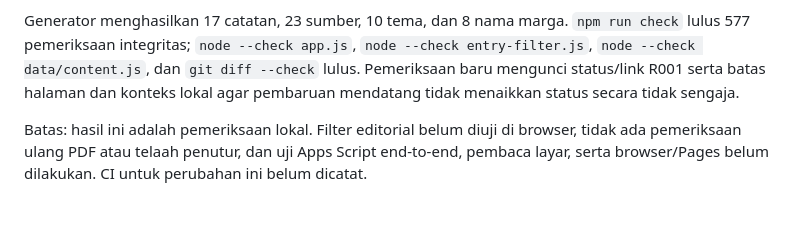
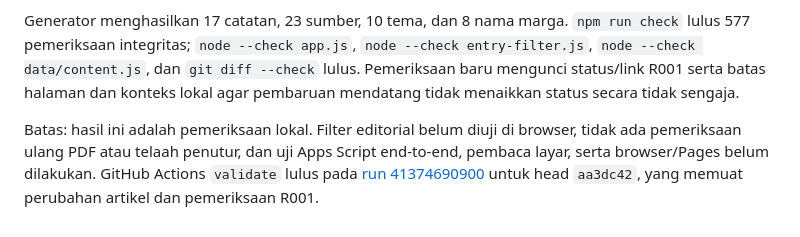
Before and after one commit to ensiklopediamandailing/ensiklopediamandailing.github.io, a Markdown page: docs/TEST_REPORT.md, the part around the change. Drawn GitHub-style.

Commit message:
docs: record R001 CI result

```diff
--- a/docs/TEST_REPORT.md
+++ b/docs/TEST_REPORT.md
@@ -160,4 +160,4 @@ Artikel `dalihan-na-tolu` kini menyebut konteks yang sudah dicatat pada inventar
 
 Generator menghasilkan 17 catatan, 23 sumber, 10 tema, dan 8 nama marga. `npm run check` lulus 577 pemeriksaan integritas; `node --check app.js`, `node --check entry-filter.js`, `node --check data/content.js`, dan `git diff --check` lulus. Pemeriksaan baru mengunci status/link R001 serta batas halaman dan konteks lokal agar pembaruan mendatang tidak menaikkan status secara tidak sengaja.
 
-Batas: hasil ini adalah pemeriksaan lokal. Filter editorial belum diuji di browser, tidak ada pemeriksaan ulang PDF atau telaah penutur, dan uji Apps Script end-to-end, pembaca layar, serta browser/Pages belum dilakukan. CI untuk perubahan ini belum dicatat.
+Batas: hasil ini adalah pemeriksaan lokal. Filter editorial belum diuji di browser, tidak ada pemeriksaan ulang PDF atau telaah penutur, dan uji Apps Script end-to-end, pembaca layar, serta browser/Pages belum dilakukan. GitHub Actions `validate` lulus pada [run 41374690900](https://github.com/ensiklopediamandailing/ensiklopediamandailing.github.io/actions/runs/41374690900) untuk head `aa3dc42`, yang memuat perubahan artikel dan pemeriksaan R001.
```
